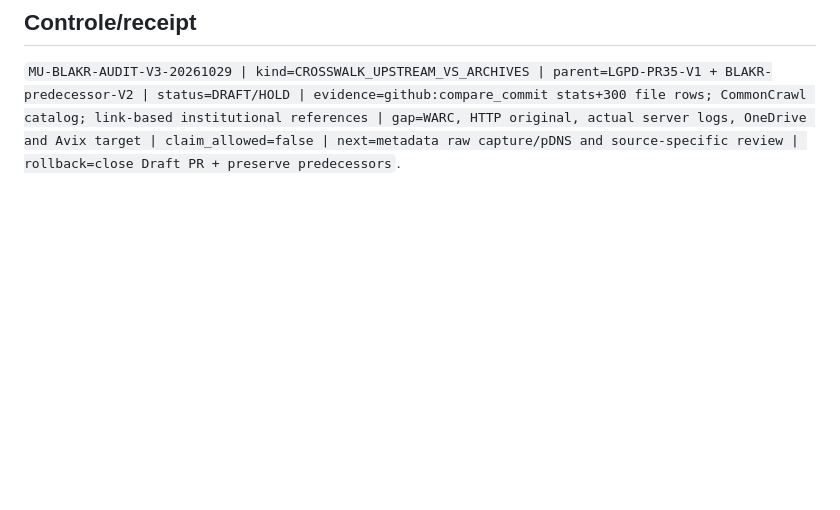
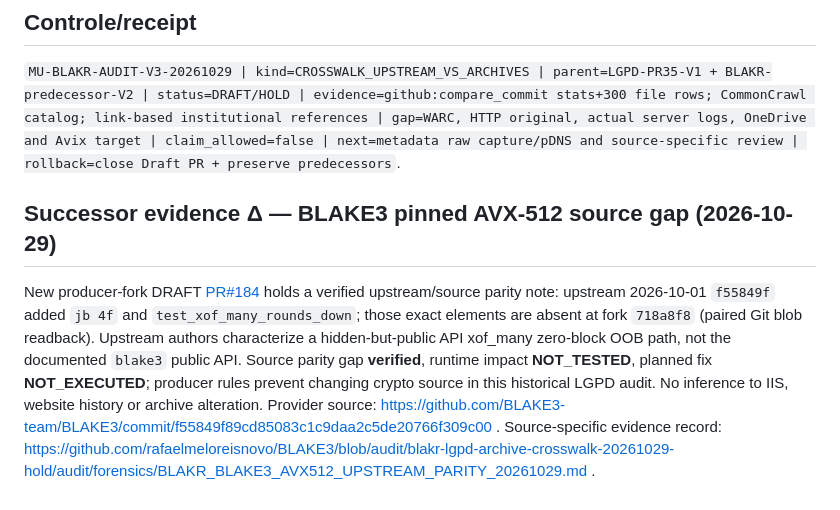
Before and after one commit to instituto-Rafael/LGPD-Constituicoes-planetaria-paises-onu-direitos-humanos-e-fundamentais-de-cada-continents-geologic, a Markdown page: docs/auditorias/BLAKR_CROSSWALK_BLAKE3_IIS_WAYBACK_20261029_V3.md, the part around the change. GitHub-like rendering; blank space fills up the shorter version.

Commit message:
docs(lgpd): cross-link verified BLAKE3 AVX-512 upstream parity gap in draft fork PR

```diff
--- a/docs/auditorias/BLAKR_CROSSWALK_BLAKE3_IIS_WAYBACK_20261029_V3.md
+++ b/docs/auditorias/BLAKR_CROSSWALK_BLAKE3_IIS_WAYBACK_20261029_V3.md
@@ -66,3 +66,8 @@ Dossiês anteriores ficam preservados em sua branch original. Nada é fundido se
 
 ## Controle/receipt
 `MU-BLAKR-AUDIT-V3-20261029 | kind=CROSSWALK_UPSTREAM_VS_ARCHIVES | parent=LGPD-PR35-V1 + BLAKR-predecessor-V2 | status=DRAFT/HOLD | evidence=github:compare_commit stats+300 file rows; CommonCrawl catalog; link-based institutional references | gap=WARC, HTTP original, actual server logs, OneDrive and Avix target | claim_allowed=false | next=metadata raw capture/pDNS and source-specific review | rollback=close Draft PR + preserve predecessors`.
+
+
+## Successor evidence Δ — BLAKE3 pinned AVX-512 source gap (2026-10-29)
+New producer-fork DRAFT [PR#184](https://github.com/rafaelmeloreisnovo/BLAKE3/pull/184) holds a verified upstream/source parity note: upstream 2026-10-01 `f55849f` added `jb 4f` and `test_xof_many_rounds_down`; those exact elements are absent at fork `718a8f8` (paired Git blob readback). Upstream authors characterize a hidden-but-public API xof_many zero-block OOB path, not the documented `blake3` public API. Source parity gap **verified**, runtime impact **NOT_TESTED**, planned fix **NOT_EXECUTED**; producer rules prevent changing crypto source in this historical LGPD audit. No inference to IIS, website history or archive alteration.
+Provider source: https://github.com/BLAKE3-team/BLAKE3/commit/f55849f89cd85083c1c9daa2c5de20766f309c00 . Source-specific evidence record: https://github.com/rafaelmeloreisnovo/BLAKE3/blob/audit/blakr-lgpd-archive-crosswalk-20261029-hold/audit/forensics/BLAKR_BLAKE3_AVX512_UPSTREAM_PARITY_20261029.md .
```
